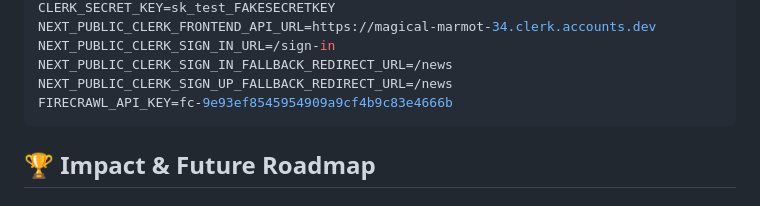
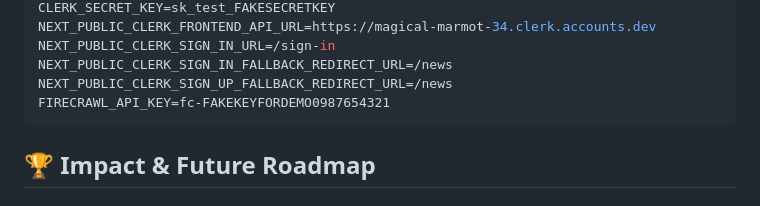
Before and after one commit to MohtashamMurshid/checkmate, a Markdown page: README.md, the part around the change. GitHub-like rendering.

Commit message:
Update README.md to replace demo API key with a placeholder for security

````diff
--- a/README.md
+++ b/README.md
@@ -467,7 +467,7 @@ NEXT_PUBLIC_CLERK_FRONTEND_API_URL=https://magical-marmot-34.clerk.accounts.dev
 NEXT_PUBLIC_CLERK_SIGN_IN_URL=/sign-in
 NEXT_PUBLIC_CLERK_SIGN_IN_FALLBACK_REDIRECT_URL=/news
 NEXT_PUBLIC_CLERK_SIGN_UP_FALLBACK_REDIRECT_URL=/news
-FIRECRAWL_API_KEY=fc-9e93ef8545954909a9cf4b9c83e4666b
+FIRECRAWL_API_KEY=fc-FAKEKEYFORDEMO0987654321
 ```
 
 ## 🏆 Impact & Future Roadmap
````
